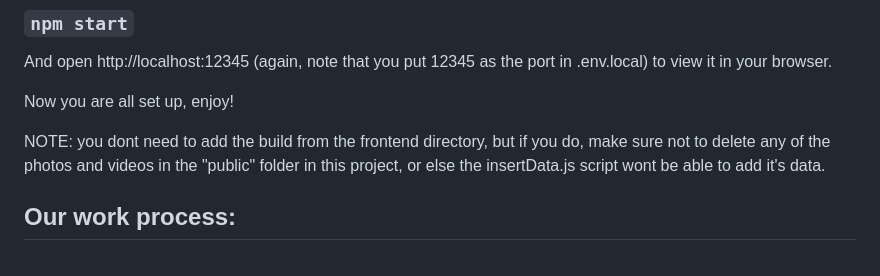
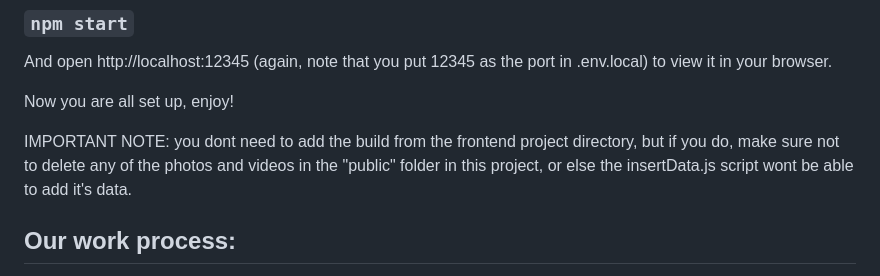
Before and after one commit to OCDev1/VidTube-server, a Markdown page: README.md, the part around the change. GitHub-like rendering.

```diff
--- a/README.md
+++ b/README.md
@@ -46,7 +46,7 @@ And open http://localhost:12345 (again, note that you put 12345 as the port in .
 
 Now you are all set up, enjoy!
 
-NOTE: you dont need to add the build from the frontend directory, but if you do, make sure not to delete any of the photos and videos in the "public" folder in this project, or else the insertData.js script wont be able to add it's data.
+IMPORTANT NOTE: you dont need to add the build from the frontend project directory, but if you do, make sure not to delete any of the photos and videos in the "public" folder in this project, or else the insertData.js script wont be able to add it's data.
 
 ## Our work process:
 Again, we started off by watching Hemi's videos in the moodle, they helped us understand how the server should work with the client side we built on the first part of the project. Each member of the group was working on a different part of the server, Max worked on the videos part, Eyal worked on the users part, and Omri worked on the comments part. We then connected the server to work with the client side but before we did it, we modified the client side to work with, POST, GET and more methods in order for it to work with the server. Then after that worked we connected a Mongo database to work with the server.
```
